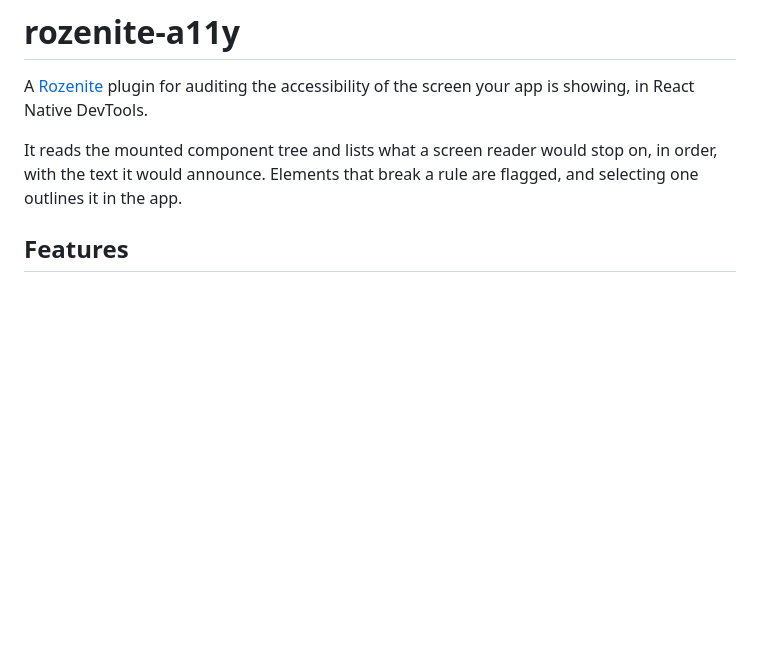
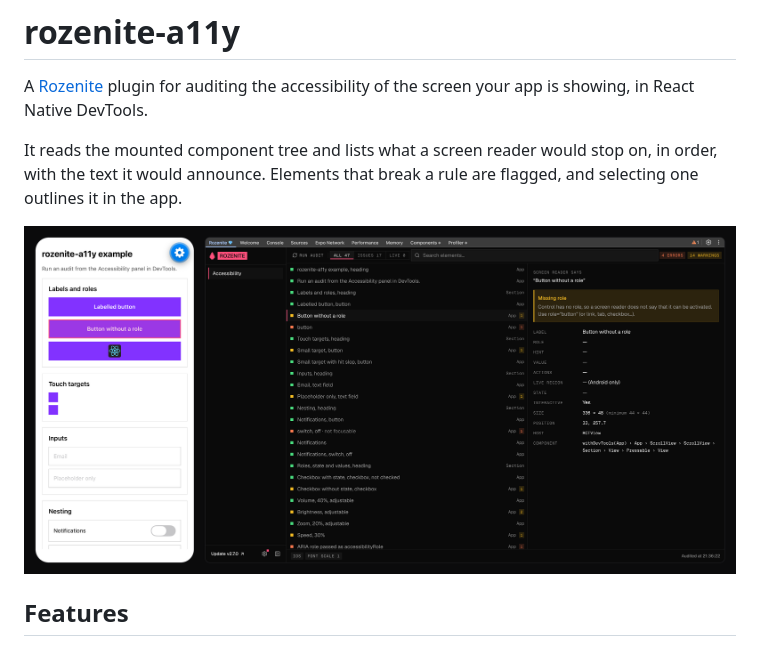
Before and after one commit to lukewalczak/rozenite-a11y, a Markdown page: README.md, the part around the change. GitHub-like rendering; pictures changed too: .github/assets/preview.png (added); blank space fills up the shorter version.

Commit message:
docs: add DevTools and simulator screenshot to README

```diff
--- a/README.md
+++ b/README.md
@@ -3,6 +3,8 @@
 A [Rozenite](https://www.rozenite.dev) plugin for auditing the accessibility of the screen your app is showing, in React Native DevTools.
 
 It reads the mounted component tree and lists what a screen reader would stop on, in order, with the text it would announce. Elements that break a rule are flagged, and selecting one outlines it in the app.
+
+![The accessibility panel in React Native DevTools with the selected element outlined in the app](https://raw.githubusercontent.com/lukewalczak/rozenite-a11y/main/.github/assets/preview.png)
 
 ## Features
 
```
